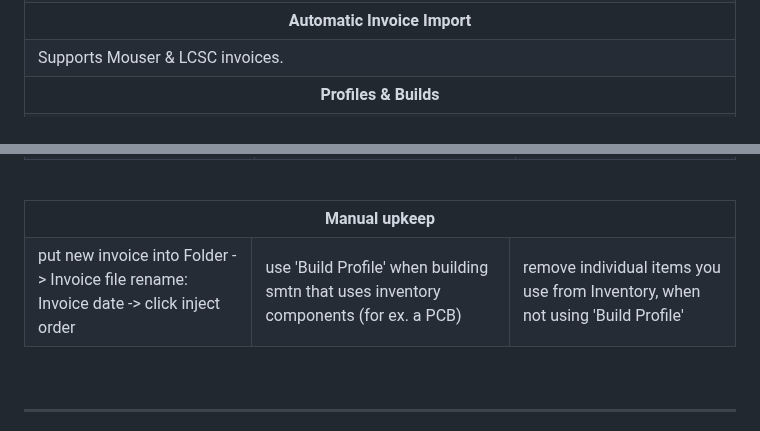
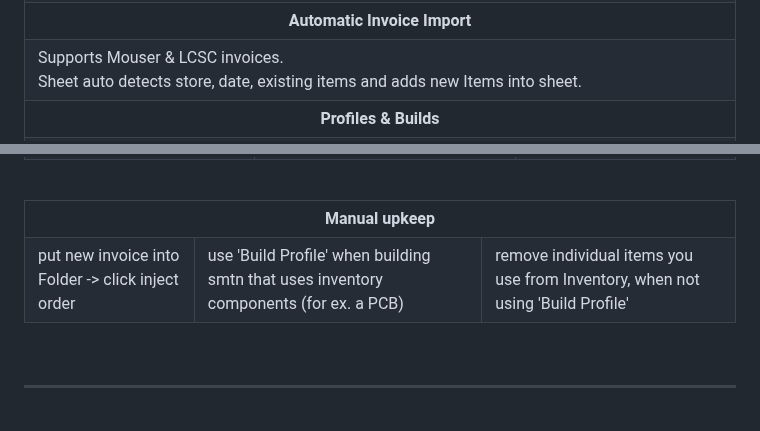
Before and after one commit to EmanuelBender/GoogleSheet_Inventory_System, a Markdown page: README.md, 2 parts joined by grey strips. Rendered like a GitHub page.

```diff
--- a/README.md
+++ b/README.md
@@ -34,7 +34,8 @@ I use it to organise my SMD items and PCB projects in conjunction with SMD conta
     <th>Automatic Invoice Import</th>
   </tr>
   <tr>
-    <td> Supports Mouser & LCSC invoices.  </td>
+    <td> Supports Mouser & LCSC invoices. <br>
+         Sheet auto detects store, date, existing items and adds new Items into sheet. </td>
   </tr>
 
   <tr>
@@ -151,7 +152,7 @@ I use it to organise my SMD items and PCB projects in conjunction with SMD conta
     <th colspan="3">Manual upkeep</th>
   </tr>
   <tr colspan="3">
-    <td>put new invoice into Folder -> Invoice file rename: Invoice date -> click inject order </td>
+    <td>put new invoice into Folder -> click inject order </td>
     <td>use 'Build Profile' when building smtn that uses inventory components (for ex. a PCB)  </td>
     <td>remove individual items you use from Inventory, when not using 'Build Profile'  </td>
     </td>
```
